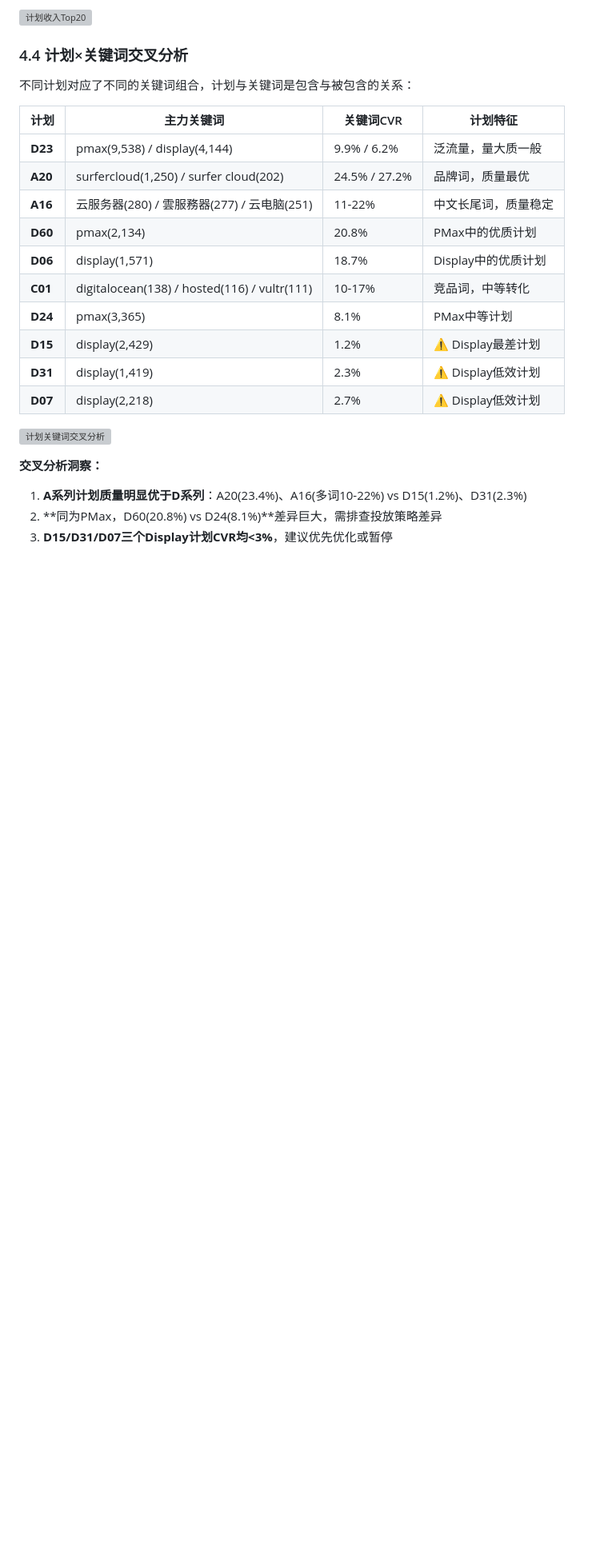
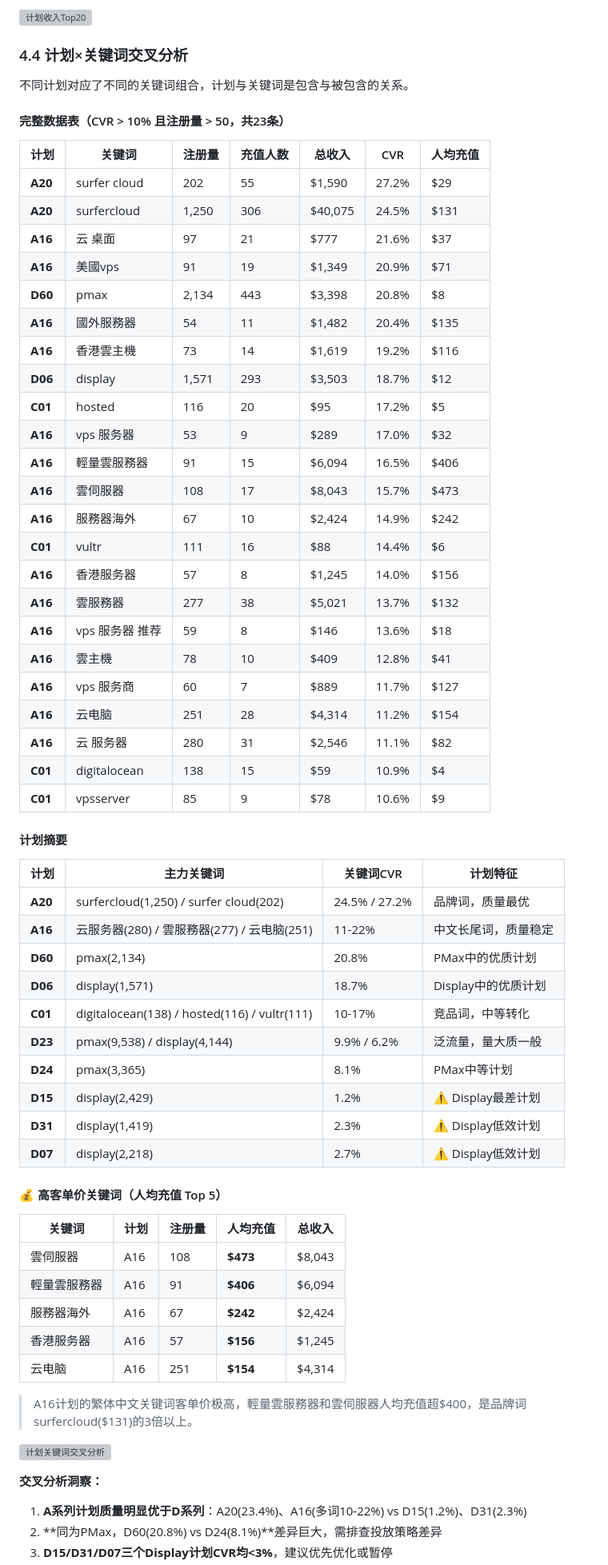
Before and after one commit to lgjjennie-ship-it/lgjjennie-ship-it.github.io, a Markdown page: 128-channel-analysis/README.md, the part around the change. Shown at 80% size. Rendered like a GitHub page; blank space fills up the shorter version; grey boxes are pictures that could not be loaded.

Commit message:
更新4.4节：展示CVR>10%且注册>50的全部23个关键词，新增高客单价Top5

```diff
--- a/128-channel-analysis/README.md
+++ b/128-channel-analysis/README.md
@@ -178,20 +178,62 @@ A16以$84,354总收入排名第一（人均$145），远超注册量最大的D23
 
 ### 4.4 计划×关键词交叉分析
 
-不同计划对应了不同的关键词组合，计划与关键词是包含与被包含的关系：
+不同计划对应了不同的关键词组合，计划与关键词是包含与被包含的关系。
+
+#### 完整数据表（CVR > 10% 且注册量 > 50，共23条）
+
+| 计划 | 关键词 | 注册量 | 充值人数 | 总收入 | CVR | 人均充值 |
+|------|--------|--------|---------|--------|-----|---------|
+| **A20** | surfer cloud | 202 | 55 | $1,590 | 27.2% | $29 |
+| **A20** | surfercloud | 1,250 | 306 | $40,075 | 24.5% | $131 |
+| **A16** | 云 桌面 | 97 | 21 | $777 | 21.6% | $37 |
+| **A16** | 美國vps | 91 | 19 | $1,349 | 20.9% | $71 |
+| **D60** | pmax | 2,134 | 443 | $3,398 | 20.8% | $8 |
+| **A16** | 國外服務器 | 54 | 11 | $1,482 | 20.4% | $135 |
+| **A16** | 香港雲主機 | 73 | 14 | $1,619 | 19.2% | $116 |
+| **D06** | display | 1,571 | 293 | $3,503 | 18.7% | $12 |
+| **C01** | hosted | 116 | 20 | $95 | 17.2% | $5 |
+| **A16** | vps 服务器 | 53 | 9 | $289 | 17.0% | $32 |
+| **A16** | 輕量雲服務器 | 91 | 15 | $6,094 | 16.5% | $406 |
+| **A16** | 雲伺服器 | 108 | 17 | $8,043 | 15.7% | $473 |
+| **A16** | 服務器海外 | 67 | 10 | $2,424 | 14.9% | $242 |
+| **C01** | vultr | 111 | 16 | $88 | 14.4% | $6 |
+| **A16** | 香港服务器 | 57 | 8 | $1,245 | 14.0% | $156 |
+| **A16** | 雲服務器 | 277 | 38 | $5,021 | 13.7% | $132 |
+| **A16** | vps 服务器 推荐 | 59 | 8 | $146 | 13.6% | $18 |
+| **A16** | 雲主機 | 78 | 10 | $409 | 12.8% | $41 |
+| **A16** | vps 服务商 | 60 | 7 | $889 | 11.7% | $127 |
+| **A16** | 云电脑 | 251 | 28 | $4,314 | 11.2% | $154 |
+| **A16** | 云 服务器 | 280 | 31 | $2,546 | 11.1% | $82 |
+| **C01** | digitalocean | 138 | 15 | $59 | 10.9% | $4 |
+| **C01** | vpsserver | 85 | 9 | $78 | 10.6% | $9 |
+
+#### 计划摘要
 
 | 计划 | 主力关键词 | 关键词CVR | 计划特征 |
 |------|-----------|----------|---------|
-| **D23** | pmax(9,538) / display(4,144) | 9.9% / 6.2% | 泛流量，量大质一般 |
 | **A20** | surfercloud(1,250) / surfer cloud(202) | 24.5% / 27.2% | 品牌词，质量最优 |
 | **A16** | 云服务器(280) / 雲服務器(277) / 云电脑(251) | 11-22% | 中文长尾词，质量稳定 |
 | **D60** | pmax(2,134) | 20.8% | PMax中的优质计划 |
 | **D06** | display(1,571) | 18.7% | Display中的优质计划 |
 | **C01** | digitalocean(138) / hosted(116) / vultr(111) | 10-17% | 竞品词，中等转化 |
+| **D23** | pmax(9,538) / display(4,144) | 9.9% / 6.2% | 泛流量，量大质一般 |
 | **D24** | pmax(3,365) | 8.1% | PMax中等计划 |
 | **D15** | display(2,429) | 1.2% | ⚠️ Display最差计划 |
 | **D31** | display(1,419) | 2.3% | ⚠️ Display低效计划 |
 | **D07** | display(2,218) | 2.7% | ⚠️ Display低效计划 |
+
+#### 💰 高客单价关键词（人均充值 Top 5）
+
+| 关键词 | 计划 | 注册量 | 人均充值 | 总收入 |
+|--------|------|--------|---------|--------|
+| 雲伺服器 | A16 | 108 | **$473** | $8,043 |
+| 輕量雲服務器 | A16 | 91 | **$406** | $6,094 |
+| 服務器海外 | A16 | 67 | **$242** | $2,424 |
+| 香港服务器 | A16 | 57 | **$156** | $1,245 |
+| 云电脑 | A16 | 251 | **$154** | $4,314 |
+
+> A16计划的繁体中文关键词客单价极高，輕量雲服務器和雲伺服器人均充值超$400，是品牌词surfercloud($131)的3倍以上。
 
 ![计划关键词交叉分析](output/10_plan_keyword_cross.png)
 
```
